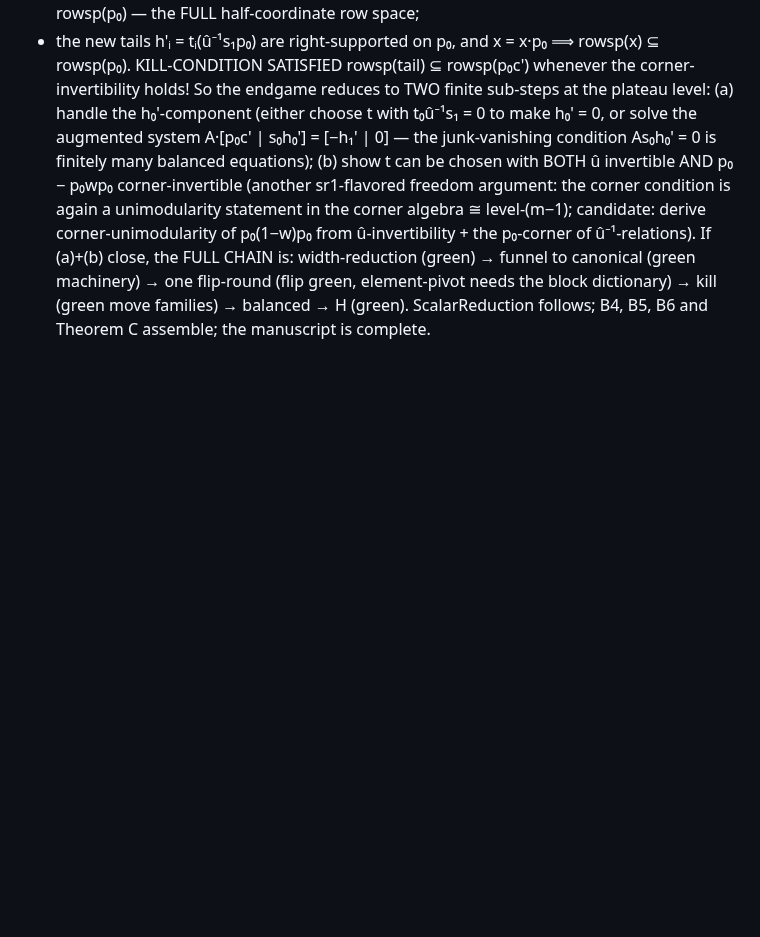
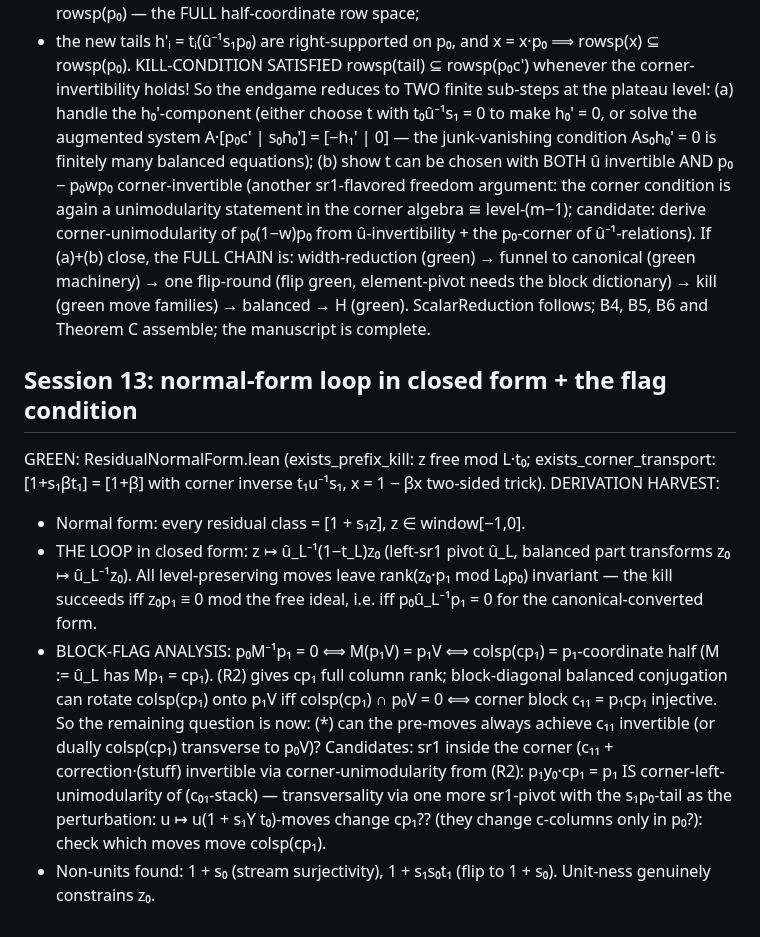
Before and after one commit to SauersML/nonsofic_existence, a Markdown page: BUILD_ITERATION_NOTES.md, the part around the change. Drawn GitHub-style; blank space fills up the shorter version.

Commit message:
Session 13 derivation notes
Co-Authored-By: Claude Fable 5 <noreply@anthropic.com>

```diff
--- a/BUILD_ITERATION_NOTES.md
+++ b/BUILD_ITERATION_NOTES.md
@@ -516,3 +516,29 @@ funnel to canonical (green machinery) → one flip-round (flip green,
 element-pivot needs the block dictionary) → kill (green move
 families) → balanced → H (green).  ScalarReduction follows; B4, B5,
 B6 and Theorem C assemble; the manuscript is complete.
+
+## Session 13: normal-form loop in closed form + the flag condition
+GREEN: ResidualNormalForm.lean (exists_prefix_kill: z free mod L·t₀;
+exists_corner_transport: [1+s₁βt₁] = [1+β] with corner inverse
+t₁u⁻¹s₁, x = 1 − βx two-sided trick).
+DERIVATION HARVEST:
+- Normal form: every residual class = [1 + s₁z], z ∈ window[−1,0].
+- THE LOOP in closed form: z ↦ û_L⁻¹(1−t_L)z₀ (left-sr1 pivot û_L,
+  balanced part transforms z₀ ↦ û_L⁻¹z₀).  All level-preserving moves
+  leave rank(z₀·p₁ mod L₀p₀) invariant — the kill succeeds iff
+  z₀p₁ ≡ 0 mod the free ideal, i.e. iff p₀û_L⁻¹p₁ = 0 for the
+  canonical-converted form.
+- BLOCK-FLAG ANALYSIS: p₀M⁻¹p₁ = 0 ⟺ M(p₁V) = p₁V ⟺ colsp(cp₁) =
+  p₁-coordinate half (M := û_L has Mp₁ = cp₁).  (R2) gives cp₁ full
+  column rank; block-diagonal balanced conjugation can rotate
+  colsp(cp₁) onto p₁V iff colsp(cp₁) ∩ p₀V = 0 ⟺ corner block
+  c₁₁ = p₁cp₁ injective.  So the remaining question is now:
+  (*) can the pre-moves always achieve c₁₁ invertible (or dually
+  colsp(cp₁) transverse to p₀V)?  Candidates: sr1 inside the corner
+  (c₁₁ + correction·(stuff) invertible via corner-unimodularity from
+  (R2): p₁y₀·cp₁ = p₁ IS corner-left-unimodularity of (c₀₁-stack) —
+  transversality via one more sr1-pivot with the s₁p₀-tail as the
+  perturbation: u ↦ u(1 + s₁Y t₀)-moves change cp₁?? (they change
+  c-columns only in p₀?): check which moves move colsp(cp₁).
+- Non-units found: 1 + s₀ (stream surjectivity), 1 + s₁s₀t₁ (flip to
+  1 + s₀).  Unit-ness genuinely constrains z₀.
```
